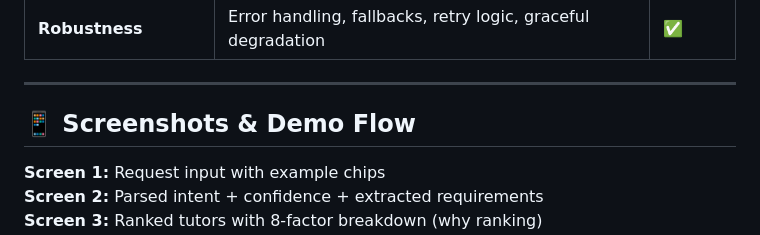
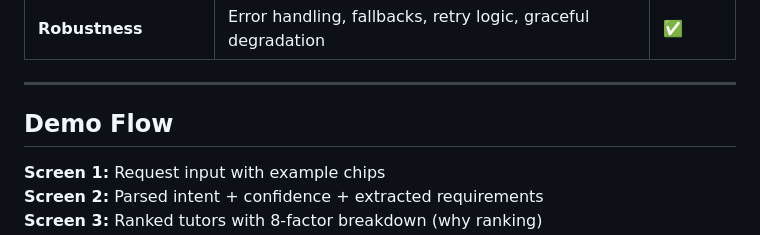
Before and after one commit to Umar-Raza/ustad-finder, a Markdown page: README.md, the part around the change. GitHub-like rendering.

Commit message:
Update section header from 'Screenshots' to 'Demo Flow'
Removed 'Screenshots' section header and replaced it with 'Demo Flow'.

```diff
--- a/README.md
+++ b/README.md
@@ -308,7 +308,7 @@ flutter build apk --release
 
 ---
 
-## 📱 Screenshots & Demo Flow
+## Demo Flow
 
 **Screen 1:** Request input with example chips
 **Screen 2:** Parsed intent + confidence + extracted requirements
```
